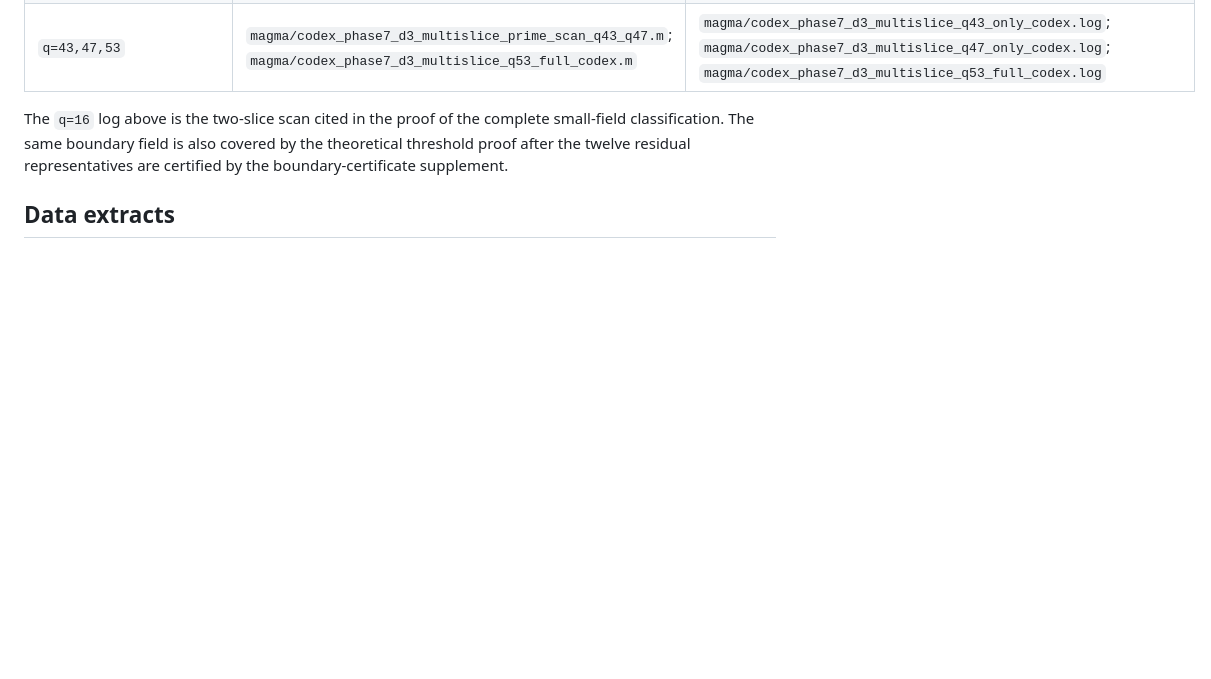
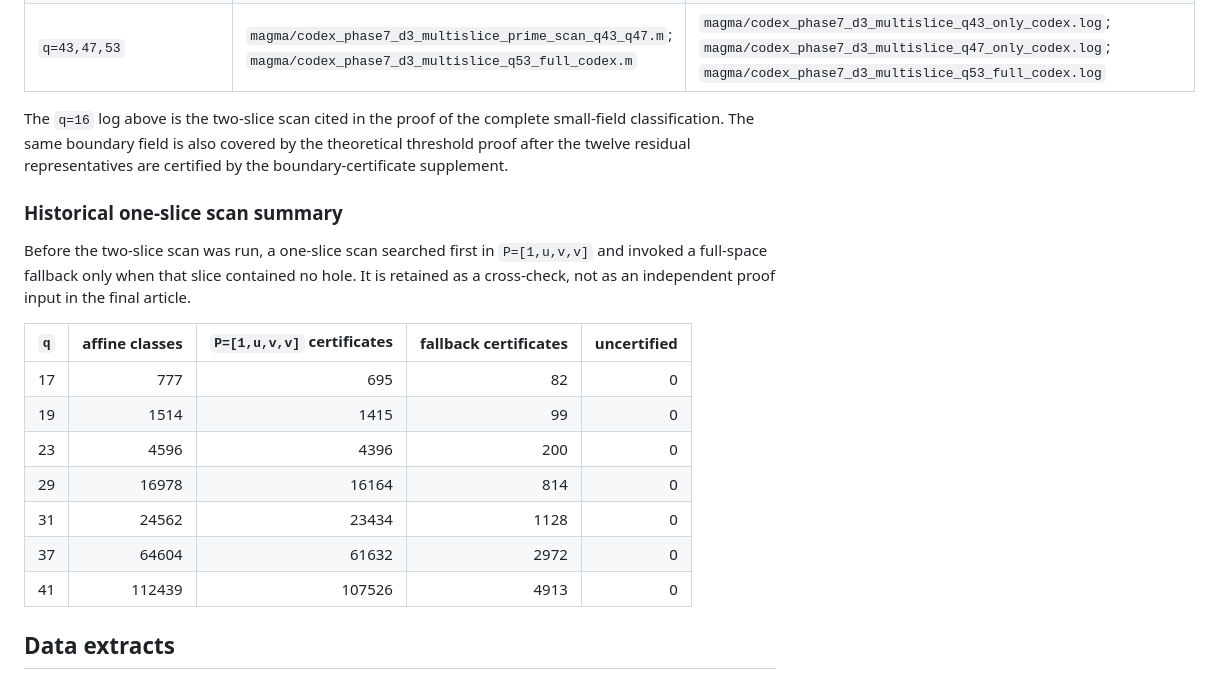
Before and after one commit to matheorist/roth-lempel-covering-radius, a Markdown page: paper/Roth_Lempel_reproducibility_manifest_codex_20260615.md, the part around the change. Rendered like a GitHub page; blank space fills up the shorter version.

Commit message:
Update reproducibility manifest with one-slice summary

```diff
--- a/paper/Roth_Lempel_reproducibility_manifest_codex_20260615.md
+++ b/paper/Roth_Lempel_reproducibility_manifest_codex_20260615.md
@@ -46,6 +46,23 @@ small-field classification. The same boundary field is also covered by the
 theoretical threshold proof after the twelve residual representatives are
 certified by the boundary-certificate supplement.
 
+### Historical one-slice scan summary
+
+Before the two-slice scan was run, a one-slice scan searched first in
+`P=[1,u,v,v]` and invoked a full-space fallback only when that slice contained
+no hole. It is retained as a cross-check, not as an independent proof input in
+the final article.
+
+| `q` | affine classes | `P=[1,u,v,v]` certificates | fallback certificates | uncertified |
+| --- | ---: | ---: | ---: | ---: |
+| 17 | 777 | 695 | 82 | 0 |
+| 19 | 1514 | 1415 | 99 | 0 |
+| 23 | 4596 | 4396 | 200 | 0 |
+| 29 | 16978 | 16164 | 814 | 0 |
+| 31 | 24562 | 23434 | 1128 | 0 |
+| 37 | 64604 | 61632 | 2972 | 0 |
+| 41 | 112439 | 107526 | 4913 | 0 |
+
 ## Data extracts
 
 - Complete low-field census: `plans/codex_low_field_deephole_census_supplement_20260525.md`.
```
